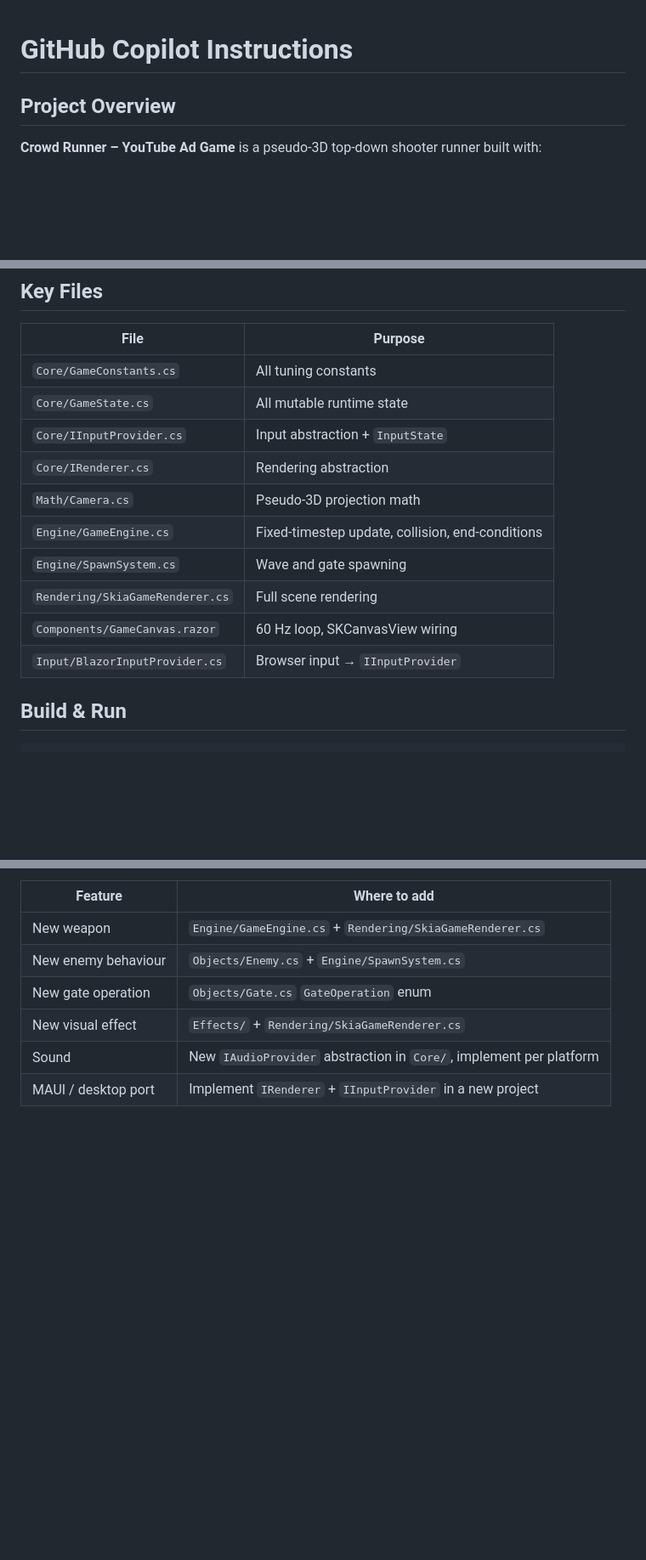
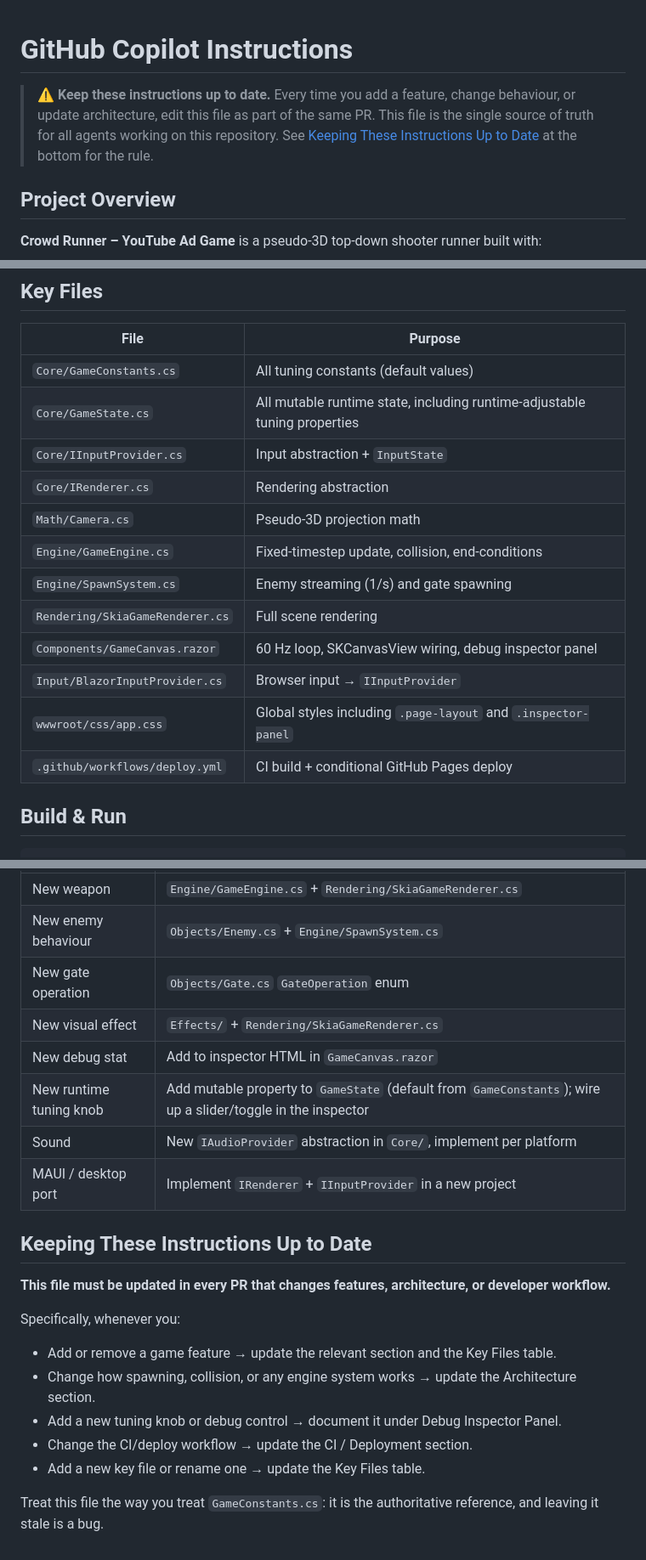
Before and after one commit to mattleibow/YouTubeAdGame, a Markdown page: .github/copilot-instructions.md, 3 parts joined by grey strips. Shown at 85% size. Drawn GitHub-style; blank space fills up the shorter version.

```diff
--- a/.github/copilot-instructions.md
+++ b/.github/copilot-instructions.md
@@ -1,4 +1,9 @@
 # GitHub Copilot Instructions
+
+> **⚠️ Keep these instructions up to date.**
+> Every time you add a feature, change behaviour, or update architecture, edit this file as part of the same PR.
+> This file is the single source of truth for all agents working on this repository.
+> See [Keeping These Instructions Up to Date](#keeping-these-instructions-up-to-date) at the bottom for the rule.
 
 ## Project Overview
 
@@ -68,16 +107,18 @@ Objects carry a **depth** value (0 = at the player, 1000 = horizon). `Camera.cs`
 
 | File | Purpose |
 |------|---------|
-| `Core/GameConstants.cs` | All tuning constants |
-| `Core/GameState.cs` | All mutable runtime state |
+| `Core/GameConstants.cs` | All tuning constants (default values) |
+| `Core/GameState.cs` | All mutable runtime state, including runtime-adjustable tuning properties |
 | `Core/IInputProvider.cs` | Input abstraction + `InputState` |
 | `Core/IRenderer.cs` | Rendering abstraction |
 | `Math/Camera.cs` | Pseudo-3D projection math |
 | `Engine/GameEngine.cs` | Fixed-timestep update, collision, end-conditions |
-| `Engine/SpawnSystem.cs` | Wave and gate spawning |
+| `Engine/SpawnSystem.cs` | Enemy streaming (1/s) and gate spawning |
 | `Rendering/SkiaGameRenderer.cs` | Full scene rendering |
-| `Components/GameCanvas.razor` | 60 Hz loop, SKCanvasView wiring |
+| `Components/GameCanvas.razor` | 60 Hz loop, SKCanvasView wiring, debug inspector panel |
 | `Input/BlazorInputProvider.cs` | Browser input → `IInputProvider` |
+| `wwwroot/css/app.css` | Global styles including `.page-layout` and `.inspector-panel` |
+| `.github/workflows/deploy.yml` | CI build + conditional GitHub Pages deploy |
 
 ## Build & Run
 
@@ -96,5 +137,20 @@ dotnet run --project src/YouTubeAdGame.Web
 | New enemy behaviour | `Objects/Enemy.cs` + `Engine/SpawnSystem.cs` |
 | New gate operation | `Objects/Gate.cs` `GateOperation` enum |
 | New visual effect | `Effects/` + `Rendering/SkiaGameRenderer.cs` |
+| New debug stat | Add to inspector HTML in `GameCanvas.razor` |
+| New runtime tuning knob | Add mutable property to `GameState` (default from `GameConstants`); wire up a slider/toggle in the inspector |
 | Sound | New `IAudioProvider` abstraction in `Core/`, implement per platform |
 | MAUI / desktop port | Implement `IRenderer` + `IInputProvider` in a new project |
+
+## Keeping These Instructions Up to Date
+
+**This file must be updated in every PR that changes features, architecture, or developer workflow.**
+
+Specifically, whenever you:
+- Add or remove a game feature → update the relevant section and the Key Files table.
+- Change how spawning, collision, or any engine system works → update the Architecture section.
+- Add a new tuning knob or debug control → document it under Debug Inspector Panel.
+- Change the CI/deploy workflow → update the CI / Deployment section.
+- Add a new key file or rename one → update the Key Files table.
+
+Treat this file the way you treat `GameConstants.cs`: it is the authoritative reference, and leaving it stale is a bug.
```
Also changed, not shown: other parts of .github/copilot-instructions.md (+36 -2 lines).
